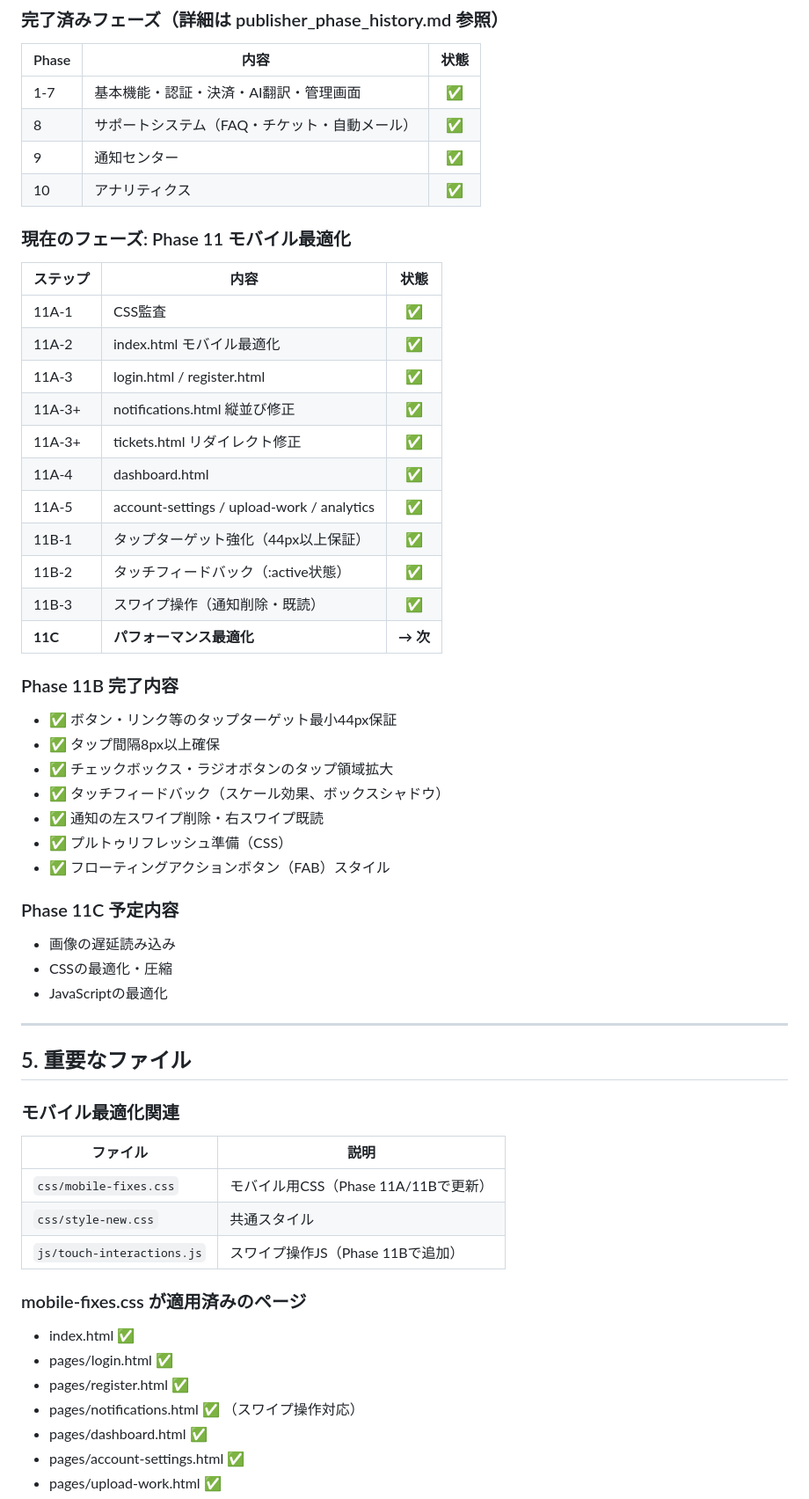
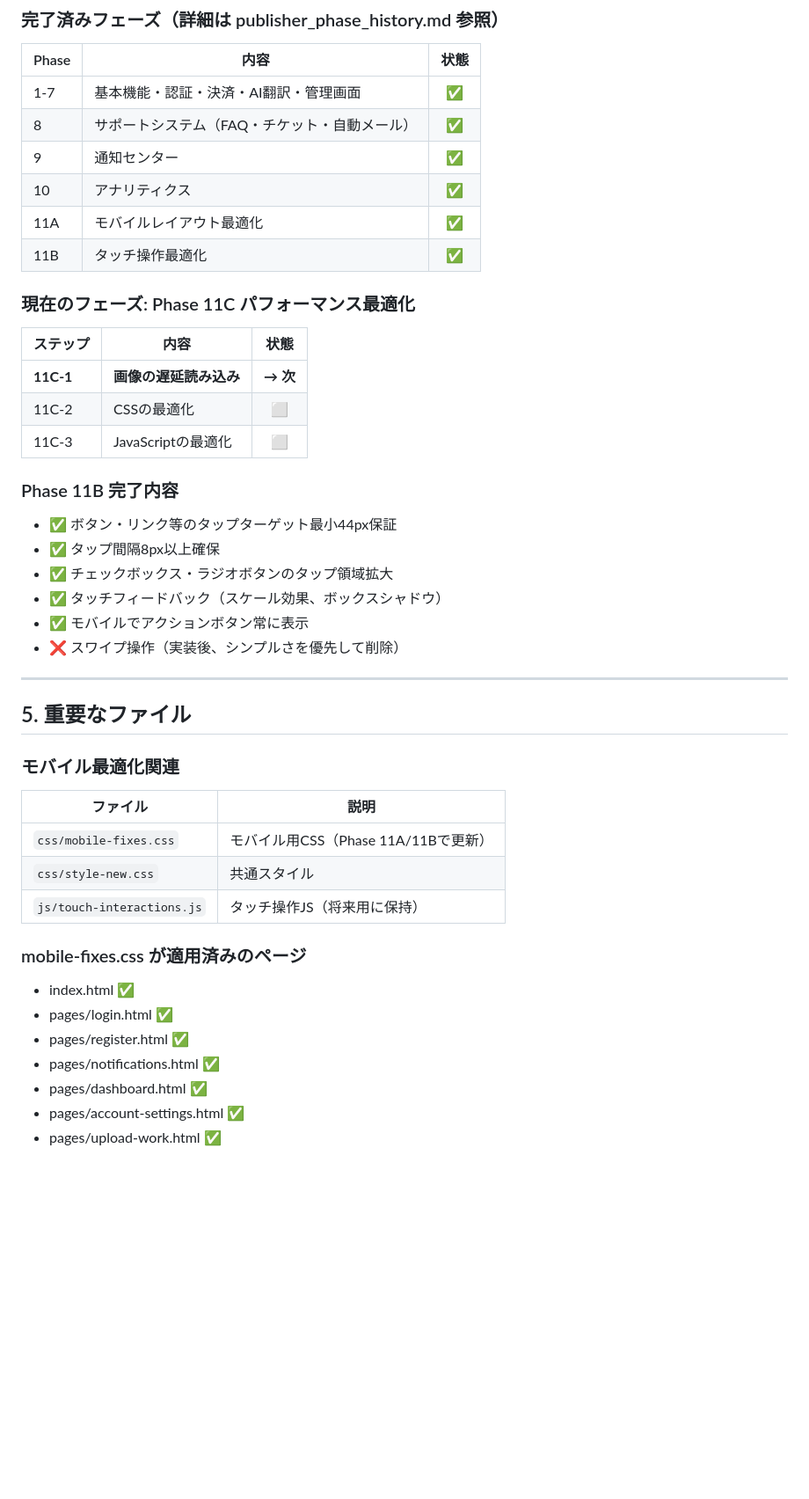
Before and after one commit to kenji-publishing/test-publishing-platform, a Markdown page: docs/publisher_handover.md, the part around one of its changes. Shown at 88% size. GitHub-like rendering; blank space fills up the shorter version.

Commit message:
Phase 11B完了: 引き継ぎドキュメント更新（スワイプ削除反映）

```diff
--- a/docs/publisher_handover.md
+++ b/docs/publisher_handover.md
@@ -76,22 +76,16 @@ https://github.com/kenji-publishing/test-publishing-platform
 | 8 | サポートシステム（FAQ・チケット・自動メール） | ✅ |
 | 9 | 通知センター | ✅ |
 | 10 | アナリティクス | ✅ |
+| 11A | モバイルレイアウト最適化 | ✅ |
+| 11B | タッチ操作最適化 | ✅ |
 
-### 現在のフェーズ: Phase 11 モバイル最適化
+### 現在のフェーズ: Phase 11C パフォーマンス最適化
 
 | ステップ | 内容 | 状態 |
 |----------|------|:----:|
-| 11A-1 | CSS監査 | ✅ |
-| 11A-2 | index.html モバイル最適化 | ✅ |
-| 11A-3 | login.html / register.html | ✅ |
-| 11A-3+ | notifications.html 縦並び修正 | ✅ |
-| 11A-3+ | tickets.html リダイレクト修正 | ✅ |
-| 11A-4 | dashboard.html | ✅ |
-| 11A-5 | account-settings / upload-work / analytics | ✅ |
-| 11B-1 | タップターゲット強化（44px以上保証） | ✅ |
-| 11B-2 | タッチフィードバック（:active状態） | ✅ |
-| 11B-3 | スワイプ操作（通知削除・既読） | ✅ |
-| **11C** | **パフォーマンス最適化** | **→ 次** |
+| **11C-1** | **画像の遅延読み込み** | **→ 次** |
+| 11C-2 | CSSの最適化 | ⬜ |
+| 11C-3 | JavaScriptの最適化 | ⬜ |
 
 ### Phase 11B 完了内容
 
@@ -99,15 +93,8 @@ https://github.com/kenji-publishing/test-publishing-platform
 - ✅ タップ間隔8px以上確保
 - ✅ チェックボックス・ラジオボタンのタップ領域拡大
 - ✅ タッチフィードバック（スケール効果、ボックスシャドウ）
-- ✅ 通知の左スワイプ削除・右スワイプ既読
-- ✅ プルトゥリフレッシュ準備（CSS）
-- ✅ フローティングアクションボタン（FAB）スタイル
-
-### Phase 11C 予定内容
-
-- 画像の遅延読み込み
-- CSSの最適化・圧縮
-- JavaScriptの最適化
+- ✅ モバイルでアクションボタン常に表示
+- ❌ スワイプ操作（実装後、シンプルさを優先して削除）
 
 ---
 
@@ -119,14 +106,14 @@ https://github.com/kenji-publishing/test-publishing-platform
 |----------|------|
 | `css/mobile-fixes.css` | モバイル用CSS（Phase 11A/11Bで更新） |
 | `css/style-new.css` | 共通スタイル |
-| `js/touch-interactions.js` | スワイプ操作JS（Phase 11Bで追加） |
+| `js/touch-interactions.js` | タッチ操作JS（将来用に保持） |
 
 ### mobile-fixes.css が適用済みのページ
 
 - index.html ✅
 - pages/login.html ✅
 - pages/register.html ✅
-- pages/notifications.html ✅ （スワイプ操作対応）
+- pages/notifications.html ✅
 - pages/dashboard.html ✅
 - pages/account-settings.html ✅
 - pages/upload-work.html ✅
```
Also changed, not shown: other parts of docs/publisher_handover.md (+0 -7 lines).
